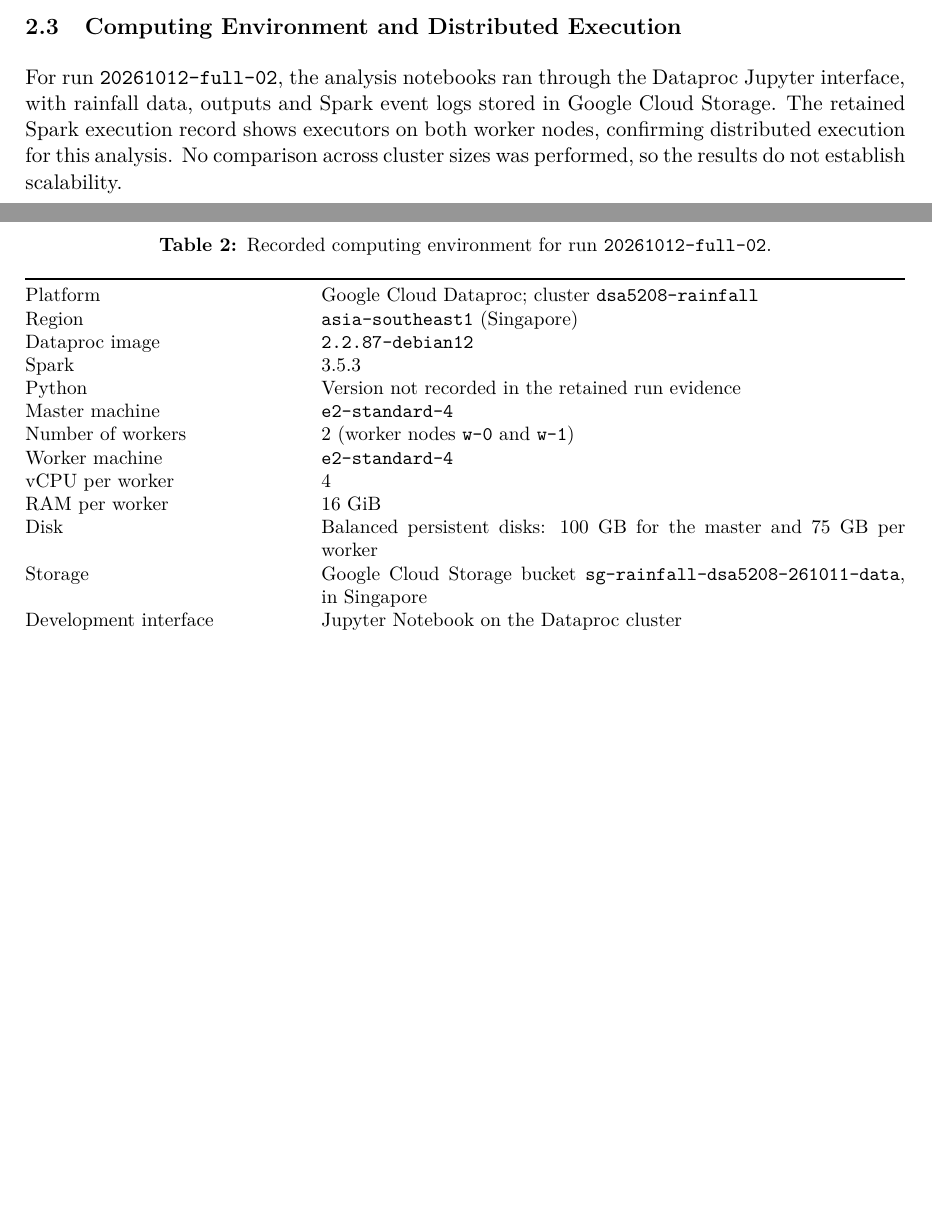
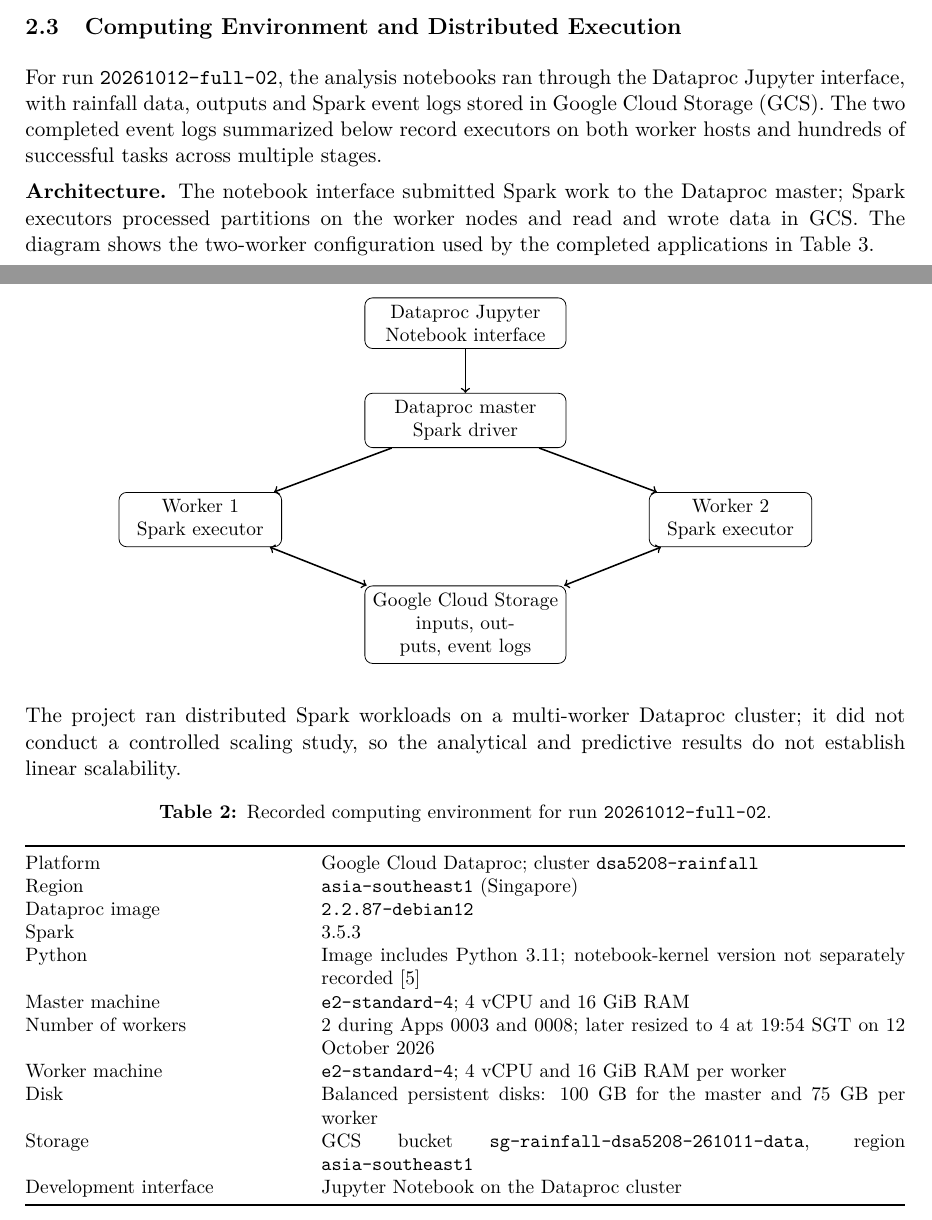
Before and after one commit to damminhtien/sg-rainfall-distributed-analysis-and-prediction, a LaTeX document (report/main.tex): two parts of pages 4 and 5 of 17, joined at a grey line, cut so that both start at the same text, the shorter picture padded with empty space. Compiled offline with pdfLaTeX.

Commit message:
docs: document distributed Spark execution evidence

```diff
--- a/report/main.tex
+++ b/report/main.tex
@@ -11,6 +11,8 @@
 \usepackage{array}
 \usepackage{caption}
 \usepackage{hyperref}
+\usepackage{tikz}
+\usetikzlibrary{positioning}
 
 \newcommand{\projecttitle}{Singapore Rainfall Analysis and Prediction}
 
@@ -177,10 +179,39 @@ completeness and changes in station availability.
 \subsection{Computing Environment and Distributed Execution}
 For run \texttt{\runid}, the analysis notebooks ran through the Dataproc
 Jupyter interface, with rainfall data, outputs and Spark event logs stored in
-Google Cloud Storage. The retained Spark execution record shows executors on
-both worker nodes, confirming distributed execution for this analysis. No
-comparison across cluster sizes was performed, so the results do not establish
-scalability.
+Google Cloud Storage (GCS). The two completed event logs summarized below
+record executors on both worker hosts and hundreds of successful tasks across
+multiple stages.
+
+\textbf{Architecture.} The notebook interface submitted Spark work to the
+Dataproc master; Spark executors processed partitions on the worker nodes and
+read and wrote data in GCS. The diagram shows the two-worker configuration
+used by the completed applications in Table~\ref{tab:spark-job-evidence}.
+
+\begin{center}
+\begin{tikzpicture}[
+  node distance=8mm and 15mm,
+  component/.style={draw, rounded corners, align=center, minimum height=8mm,
+                    text width=34mm, font=\small},
+  worker/.style={component, text width=27mm},
+  link/.style={->, thick}
+]
+  \node[component] (notebook) {Dataproc Jupyter\\Notebook interface};
+  \node[component, below=of notebook] (master) {Dataproc master\\Spark driver};
+  \node[worker, below left=of master] (workerone) {Worker 1\\Spark executor};
+  \node[worker, below right=of master] (workertwo) {Worker 2\\Spark executor};
+  \node[component, below=25mm of master] (gcs) {Google Cloud Storage\\inputs, outputs, event logs};
+  \draw[link] (notebook) -- (master);
+  \draw[link] (master) -- (workerone);
+  \draw[link] (master) -- (workertwo);
+  \draw[<->, thick] (workerone) -- (gcs);
+  \draw[<->, thick] (workertwo) -- (gcs);
+\end{tikzpicture}
+\end{center}
+
+The project ran distributed Spark workloads on a multi-worker Dataproc
+cluster; it did not conduct a controlled scaling study, so the analytical and
+predictive results do not establish linear scalability.
 
 \begin{table}[htbp]
 \centering\small
@@ -192,14 +223,12 @@ Platform & Google Cloud Dataproc; cluster \texttt{dsa5208-rainfall} \\
 Region & \texttt{asia-southeast1} (Singapore) \\
 Dataproc image & \texttt{2.2.87-debian12} \\
 Spark & 3.5.3 \\
-Python & Version not recorded in the retained run evidence \\
-Master machine & \texttt{e2-standard-4} \\
-Number of workers & 2 (worker nodes \texttt{w-0} and \texttt{w-1}) \\
-Worker machine & \texttt{e2-standard-4} \\
-vCPU per worker & 4 \\
-RAM per worker & 16~GiB \\
+Python & Image includes Python 3.11; notebook-kernel version not separately recorded~\cite{dataprocimage} \\
+Master machine & \texttt{e2-standard-4}; 4 vCPU and 16~GiB RAM \\
+Number of workers & 2 during Apps 0003 and 0008; later resized to 4 at 19:54 SGT on 12 October 2026 \\
+Worker machine & \texttt{e2-standard-4}; 4 vCPU and 16~GiB RAM per worker \\
 Disk & Balanced persistent disks: 100~GB for the master and 75~GB per worker \\
-Storage & Google Cloud Storage bucket \texttt{sg-rainfall-dsa5208-261011-data}, in Singapore \\
+Storage & GCS bucket \texttt{sg-rainfall-dsa5208-261011-data}, region \texttt{asia-southeast1} \\
 Development interface & Jupyter Notebook on the Dataproc cluster \\
 \bottomrule
 \end{tabularx}
```
Also changed, not shown: report/main.tex (4 more changed lines).
